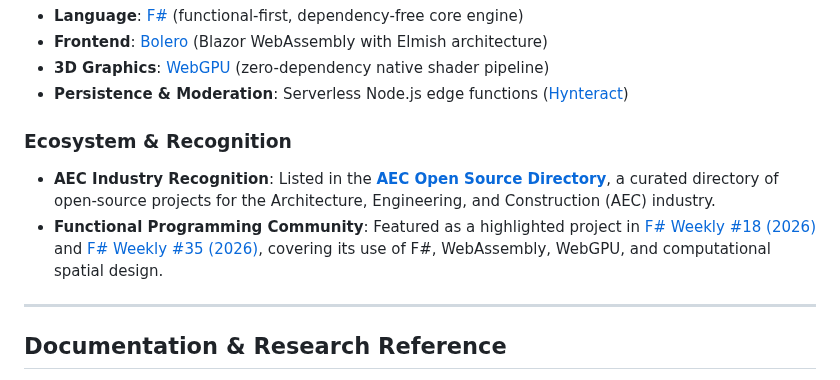
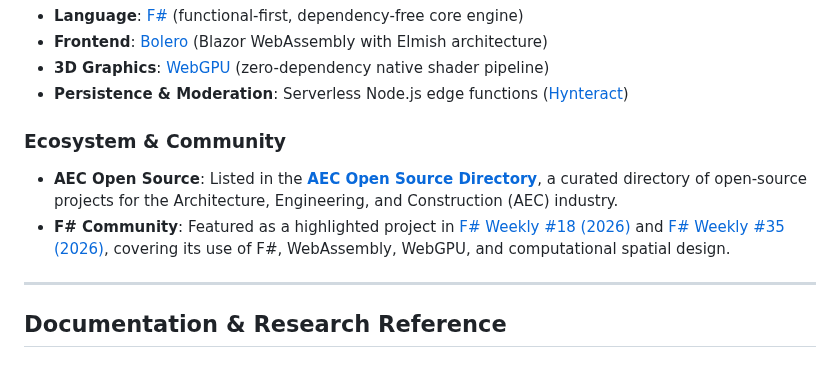
Before and after one commit to vykrum/Hywe, a Markdown page: README.md, the part around the change. GitHub-like rendering.

Commit message:
Adjust phrasing from recognition to AEC Open Source and F# Community

```diff
--- a/README.md
+++ b/README.md
@@ -138,10 +138,10 @@ $$\text{Design Intent} \longrightarrow \text{HYWE Syntax} \longrightarrow \text{
 * **3D Graphics**: [WebGPU](https://gpuweb.github.io/gpuweb/) (zero-dependency native shader pipeline)
 * **Persistence & Moderation**: Serverless Node.js edge functions ([Hynteract](https://github.com/vykrum/Hynteract))
 
-### Ecosystem & Recognition
+### Ecosystem & Community
 
-* **AEC Industry Recognition**: Listed in the **[AEC Open Source Directory](https://github.com/opensource-construction/osc-directory)**, a curated directory of open-source projects for the Architecture, Engineering, and Construction (AEC) industry.
-* **Functional Programming Community**: Featured as a highlighted project in [F# Weekly #18 (2026)](https://sergeytihon.com/2026/05/03/f-weekly-18-2026-game-boy-emulator-in-f/) and [F# Weekly #35 (2026)](https://sergeytihon.com/2026/08/30/f-weekly-35-2026-fabulous-10-net-conf-2026-announced-and-c-15-preview/), covering its use of F#, WebAssembly, WebGPU, and computational spatial design.
+* **AEC Open Source**: Listed in the **[AEC Open Source Directory](https://github.com/opensource-construction/osc-directory)**, a curated directory of open-source projects for the Architecture, Engineering, and Construction (AEC) industry.
+* **F# Community**: Featured as a highlighted project in [F# Weekly #18 (2026)](https://sergeytihon.com/2026/05/03/f-weekly-18-2026-game-boy-emulator-in-f/) and [F# Weekly #35 (2026)](https://sergeytihon.com/2026/08/30/f-weekly-35-2026-fabulous-10-net-conf-2026-announced-and-c-15-preview/), covering its use of F#, WebAssembly, WebGPU, and computational spatial design.
 
 ---
 
```
